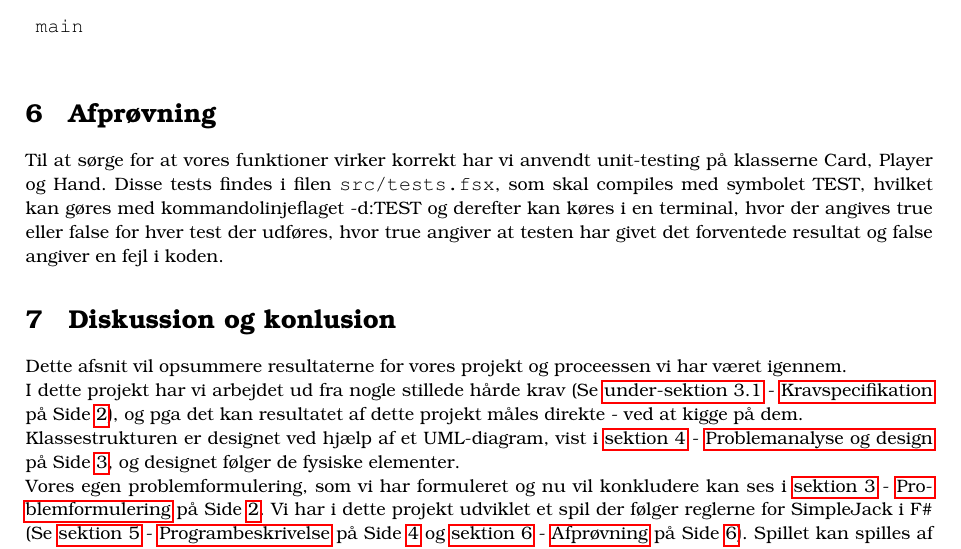
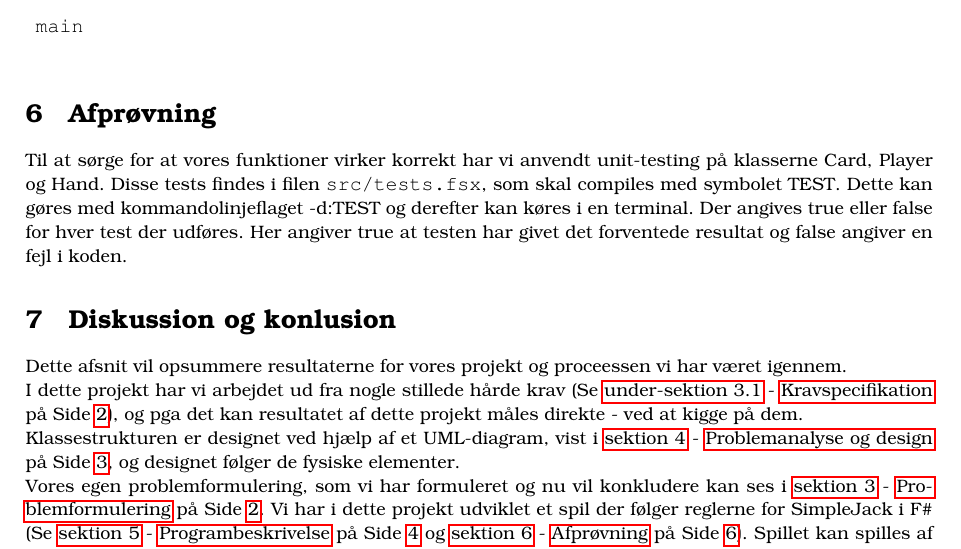
Before and after one commit to madsulrik/blackjack, a LaTeX document (rapport/blackjack.tex): part of page 6 of 10, cut so that both start at the same text. Compiled offline with pdfLaTeX.

Commit message:
Rettelser i Afprøvning

```diff
--- a/rapport/blackjack.tex
+++ b/rapport/blackjack.tex
@@ -435,10 +435,10 @@
     Til at sørge for at vores funktioner virker korrekt har vi
     anvendt unit-testing på klasserne Card, Player og Hand.
     Disse tests findes i filen \path{src/tests.fsx}, som skal
-    compiles med symbolet TEST, hvilket kan gøres med
+    compiles med symbolet TEST. Dette kan gøres med
     kommandolinjeflaget -d:TEST og derefter kan køres i en
-    terminal, hvor der angives true eller false for hver test
-    der udføres, hvor true angiver at testen har givet det
+    terminal. Der angives true eller false for hver test
+    der udføres. Her angiver true at testen har givet det
     forventede resultat og false angiver en fejl i koden.
 
 	\section{Diskussion og konlusion} \label{sec:conclusion}
```
